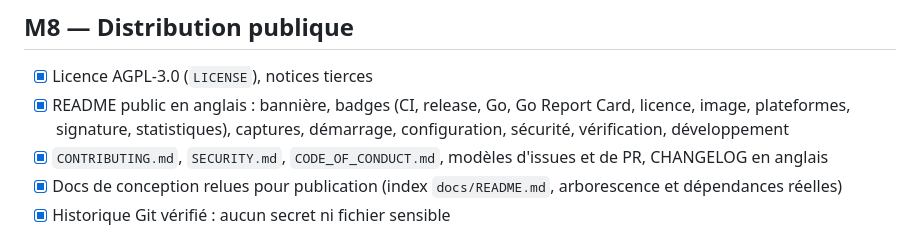
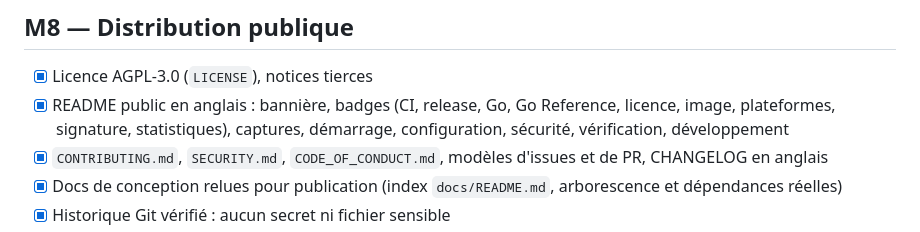
Before and after one commit to gabltz/fugace, a Markdown page: docs/ROADMAP.md, the part around the change. Drawn GitHub-style.

Commit message:
docs: replace the retired Go Report Card badge with Go Reference

```diff
--- a/docs/ROADMAP.md
+++ b/docs/ROADMAP.md
@@ -93,7 +93,7 @@ Règles : un jalon = une branche `mX-...` = une PR. On ne commence un jalon que
 ## M8 — Distribution publique
 
 - [x] Licence AGPL-3.0 (`LICENSE`), notices tierces
-- [x] README public en anglais : bannière, badges (CI, release, Go, Go Report Card, licence, image, plateformes, signature, statistiques), captures, démarrage, configuration, sécurité, vérification, développement
+- [x] README public en anglais : bannière, badges (CI, release, Go, Go Reference, licence, image, plateformes, signature, statistiques), captures, démarrage, configuration, sécurité, vérification, développement
 - [x] `CONTRIBUTING.md`, `SECURITY.md`, `CODE_OF_CONDUCT.md`, modèles d'issues et de PR, CHANGELOG en anglais
 - [x] Docs de conception relues pour publication (index `docs/README.md`, arborescence et dépendances réelles)
 - [x] Historique Git vérifié : aucun secret ni fichier sensible
```
Also changed, not shown: README.md (+1 -1 lines).
